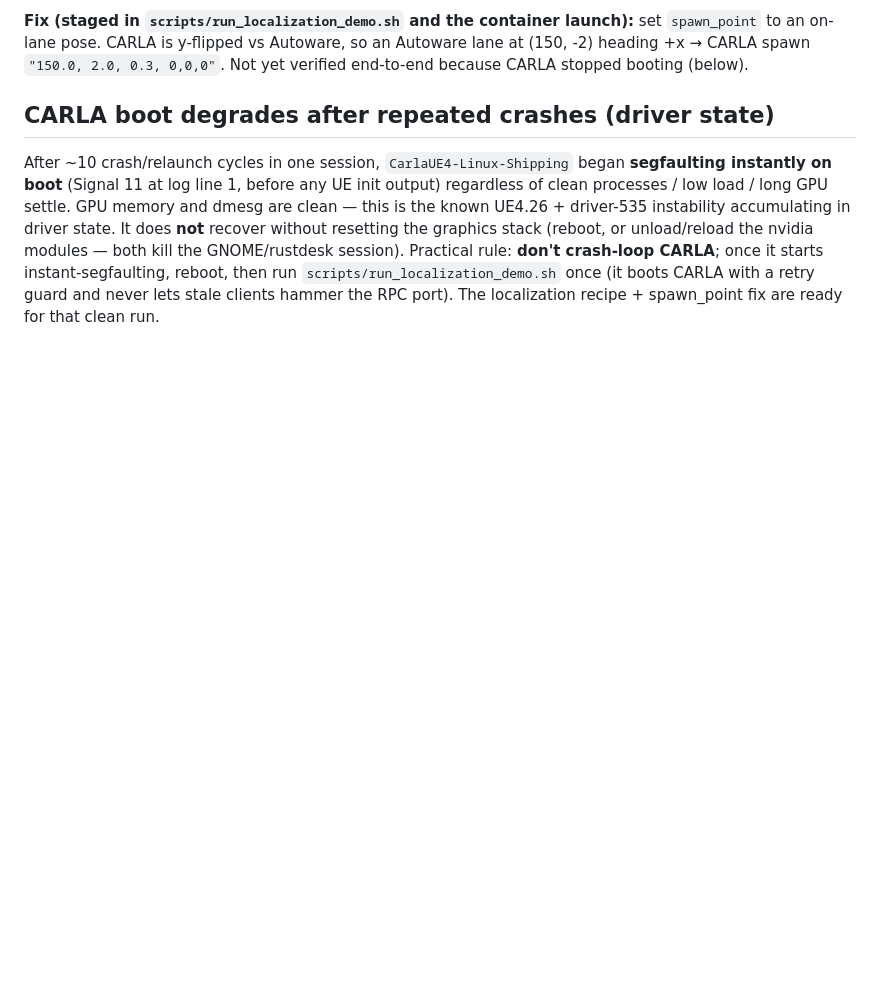
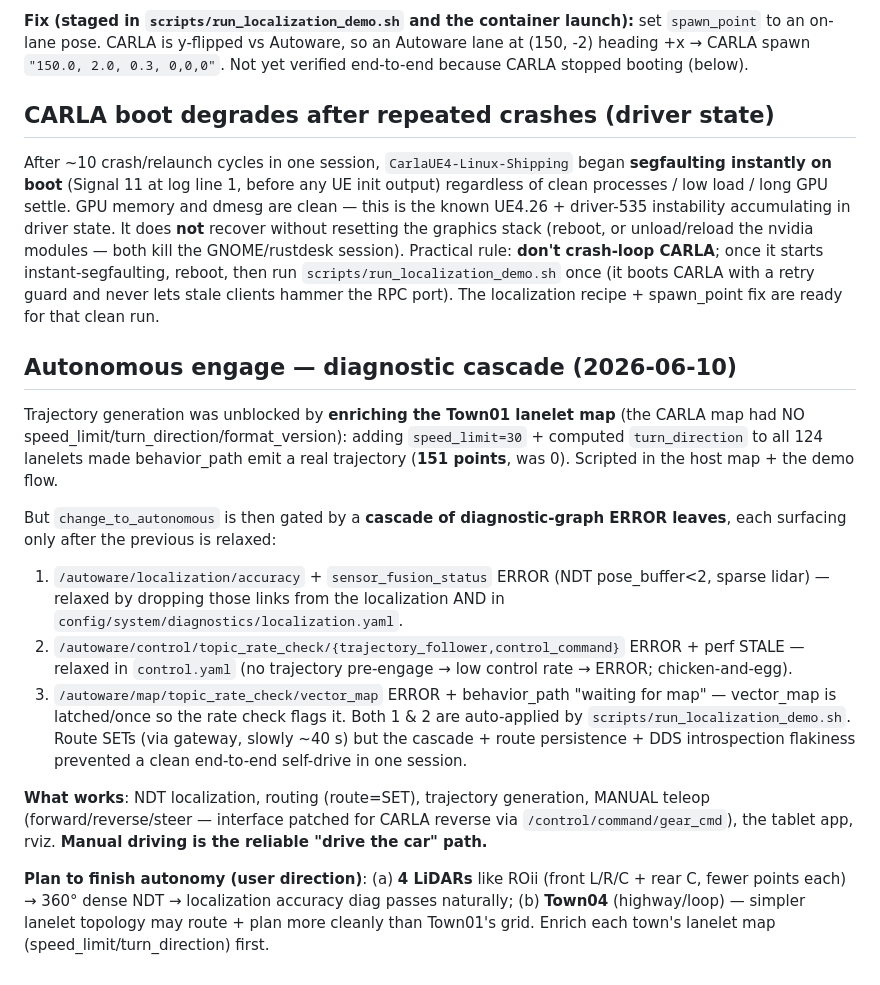
Before and after one commit to hwkim3330/autoware, a Markdown page: docs/autoware_carla_integration.md, the part around the change. Rendered like a GitHub page; blank space fills up the shorter version.

```diff
--- a/docs/autoware_carla_integration.md
+++ b/docs/autoware_carla_integration.md
@@ -248,3 +248,36 @@ GNOME/rustdesk session). Practical rule: **don't crash-loop CARLA**; once it
 starts instant-segfaulting, reboot, then run `scripts/run_localization_demo.sh`
 once (it boots CARLA with a retry guard and never lets stale clients hammer the
 RPC port). The localization recipe + spawn_point fix are ready for that clean run.
+
+## Autonomous engage — diagnostic cascade (2026-06-10)
+
+Trajectory generation was unblocked by **enriching the Town01 lanelet map**
+(the CARLA map had NO speed_limit/turn_direction/format_version): adding
+`speed_limit=30` + computed `turn_direction` to all 124 lanelets made
+behavior_path emit a real trajectory (**151 points**, was 0). Scripted in the
+host map + the demo flow.
+
+But `change_to_autonomous` is then gated by a **cascade of diagnostic-graph
+ERROR leaves**, each surfacing only after the previous is relaxed:
+1. `/autoware/localization/accuracy` + `sensor_fusion_status` ERROR (NDT
+   pose_buffer<2, sparse lidar) — relaxed by dropping those links from the
+   localization AND in `config/system/diagnostics/localization.yaml`.
+2. `/autoware/control/topic_rate_check/{trajectory_follower,control_command}`
+   ERROR + perf STALE — relaxed in `control.yaml` (no trajectory pre-engage →
+   low control rate → ERROR; chicken-and-egg).
+3. `/autoware/map/topic_rate_check/vector_map` ERROR + behavior_path
+   "waiting for map" — vector_map is latched/once so the rate check flags it.
+Both 1 & 2 are auto-applied by `scripts/run_localization_demo.sh`. Route SETs
+(via gateway, slowly ~40 s) but the cascade + route persistence + DDS
+introspection flakiness prevented a clean end-to-end self-drive in one session.
+
+**What works**: NDT localization, routing (route=SET), trajectory generation,
+MANUAL teleop (forward/reverse/steer — interface patched for CARLA reverse via
+`/control/command/gear_cmd`), the tablet app, rviz. **Manual driving is the
+reliable "drive the car" path.**
+
+**Plan to finish autonomy (user direction)**: (a) **4 LiDARs** like ROii
+(front L/R/C + rear C, fewer points each) → 360° dense NDT → localization
+accuracy diag passes naturally; (b) **Town04** (highway/loop) — simpler lanelet
+topology may route + plan more cleanly than Town01's grid. Enrich each town's
+lanelet map (speed_limit/turn_direction) first.
```
